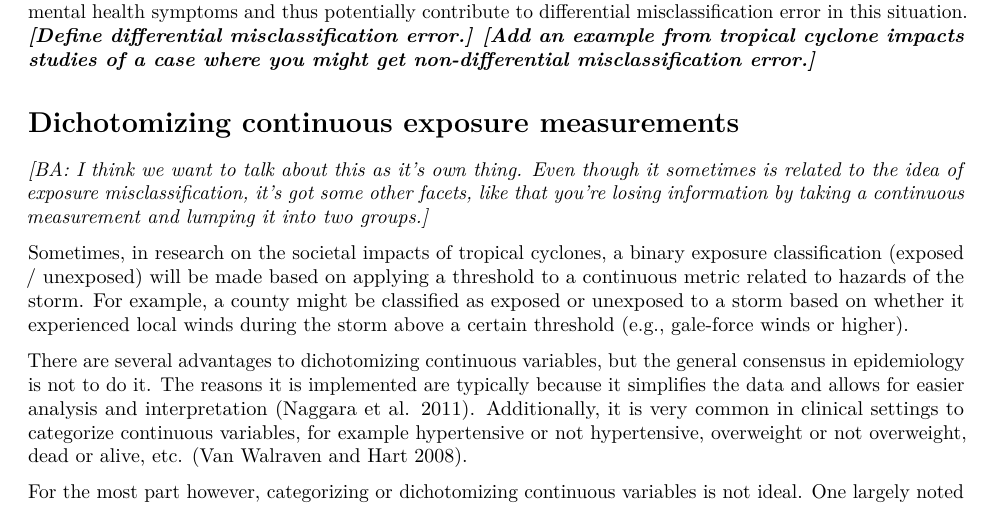
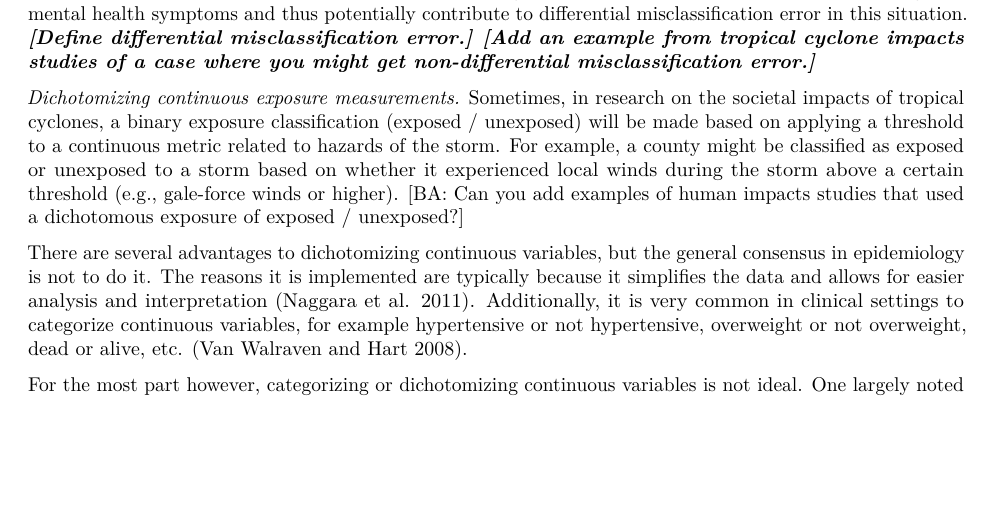
Before and after one commit to mhughes26/tropical_cyclone_health, an R Markdown document (tropical_storm_paper.Rmd): part of page 2 of 6, cut so that both start at the same text, the shorter picture padded with empty space. Rendered offline with R 4.5, knitr and Pandoc, then LaTeX, with nearby package versions.

Commit message:
Add a suggestions

```diff
--- a/tropical_storm_paper.Rmd
+++ b/tropical_storm_paper.Rmd
@@ -74,17 +74,14 @@ Differential misclassification error occurs when the misclassification of the ou
 studies of a case where you might get non-differential misclassification
 error.]***
 
-# Dichotomizing continuous exposure measurements
-*[BA: I think we want to talk about this as it's own thing. Even though it sometimes
-is related to the idea of exposure misclassification, it's got some other facets, like
-that you're losing information by taking a continuous measurement and lumping it into
-two groups.]*
-
+*Dichotomizing continuous exposure measurements.*
 Sometimes, in research on the societal impacts of tropical cyclones, a binary
 exposure classification (exposed / unexposed) will be made based on applying a threshold
 to a continuous metric related to hazards of the storm. For example, a county might
 be classified as exposed or unexposed to a storm based on whether it experienced local
 winds during the storm above a certain threshold (e.g., gale-force winds or higher).
+[BA: Can you add examples of human impacts studies that used a dichotomous exposure of
+exposed / unexposed?]
 
 There are several advantages to dichotomizing continuous variables, but the general consensus in epidemiology is not to do it. The reasons it is implemented are typically because it simplifies the data and allows for easier analysis and interpretation [@naggara2011analysis]. Additionally, it is very common in clinical settings to categorize continuous variables, for example hypertensive or not hypertensive, overweight or not overweight, dead or alive, etc. [@van2008leave].
 
```
Also changed, not shown: tropical_storm_paper.pdf.
